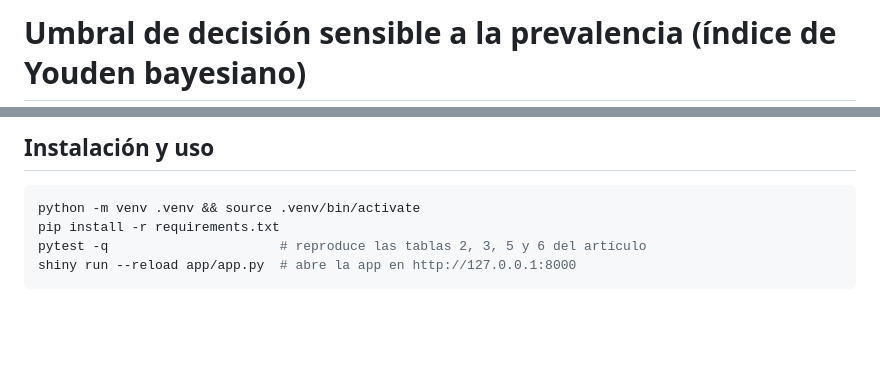
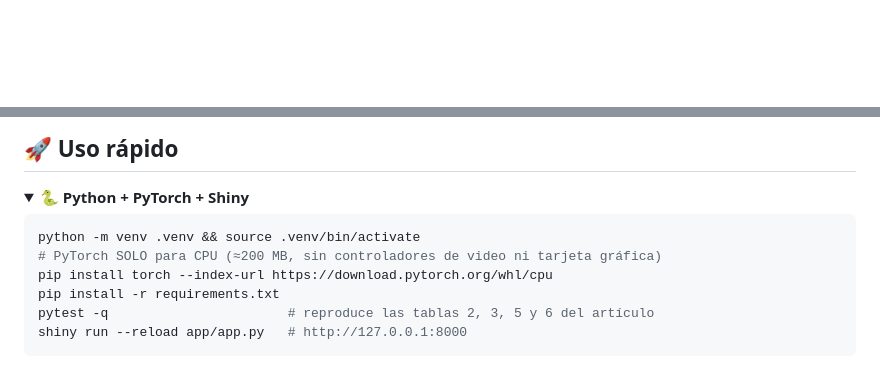
Before and after one commit to jf-floresriera/Umbral_desicion_app, a Markdown page: README.md, 2 parts joined by grey strips. GitHub-like rendering; blank space fills up the shorter version.

````diff
--- a/README.md
+++ b/README.md
@@ -1,2 +1,2 @@
-# Umbral de decisión sensible a la prevalencia (índice de Youden bayesiano)
+<div align="center">
 
@@ -28,10 +55,15 @@ data/             datos locales (excluidos de git)
 ```
 
-## Instalación y uso
+## 🚀 Uso rápido
+
+<details open>
+<summary><b>🐍 Python + PyTorch + Shiny</b></summary>
 
 ```bash
 python -m venv .venv && source .venv/bin/activate
+# PyTorch SOLO para CPU (≈200 MB, sin controladores de video ni tarjeta gráfica)
+pip install torch --index-url https://download.pytorch.org/whl/cpu
 pip install -r requirements.txt
-pytest -q                      # reproduce las tablas 2, 3, 5 y 6 del artículo
-shiny run --reload app/app.py  # abre la app en http://127.0.0.1:8000
+pytest -q                       # reproduce las tablas 2, 3, 5 y 6 del artículo
+shiny run --reload app/app.py   # http://127.0.0.1:8000
 ```
````
Also changed, not shown: other parts of README.md (+91 -30 lines), assets/convergencia.gif (added), assets/umbral_prevalencia.gif (added), 4 other files.
